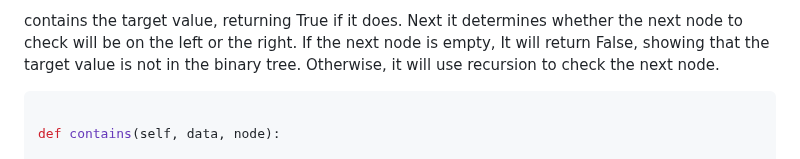
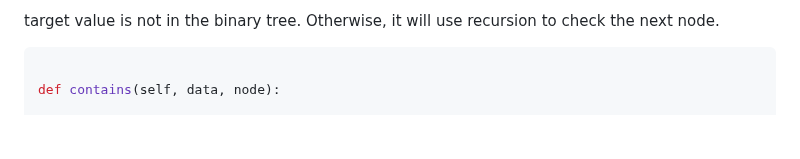
Before and after one commit to EnchiladaStyle/PersonalSoftwarePortfolio, a Markdown page: DataStructuresTutorial/binarytrees.md, the part around the change. Rendered like a GitHub page; blank space fills up the shorter version.

Commit message:
cleaned up some code

````diff
--- a/DataStructuresTutorial/binarytrees.md
+++ b/DataStructuresTutorial/binarytrees.md
@@ -1,4 +1,4 @@
-contains the target value, returning True if it does. Next it determines whether the next node to check will be on the left or the right. If the next node is empty, It will return False, showing that the target value is not in the binary tree. Otherwise, it will use recursion to check the next node.
+target value is not in the binary tree. Otherwise, it will use recursion to check the next node.
 
 ```python
 
````
